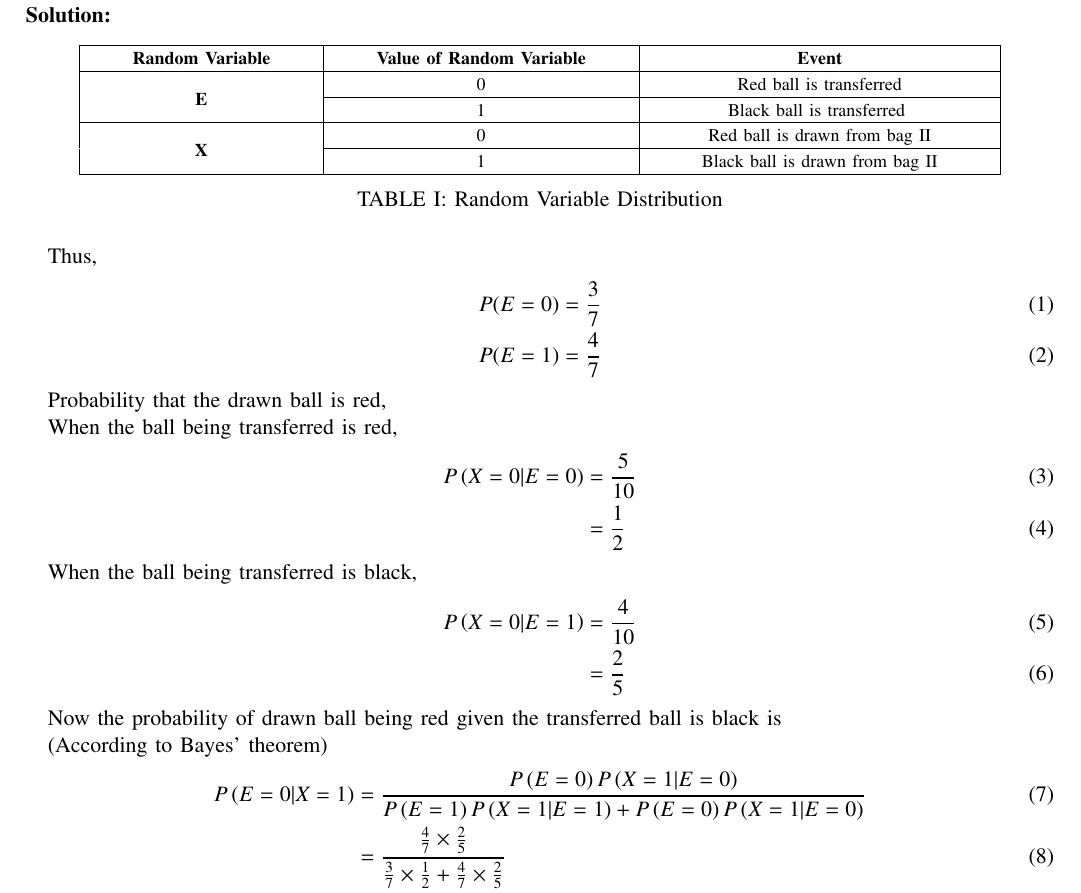
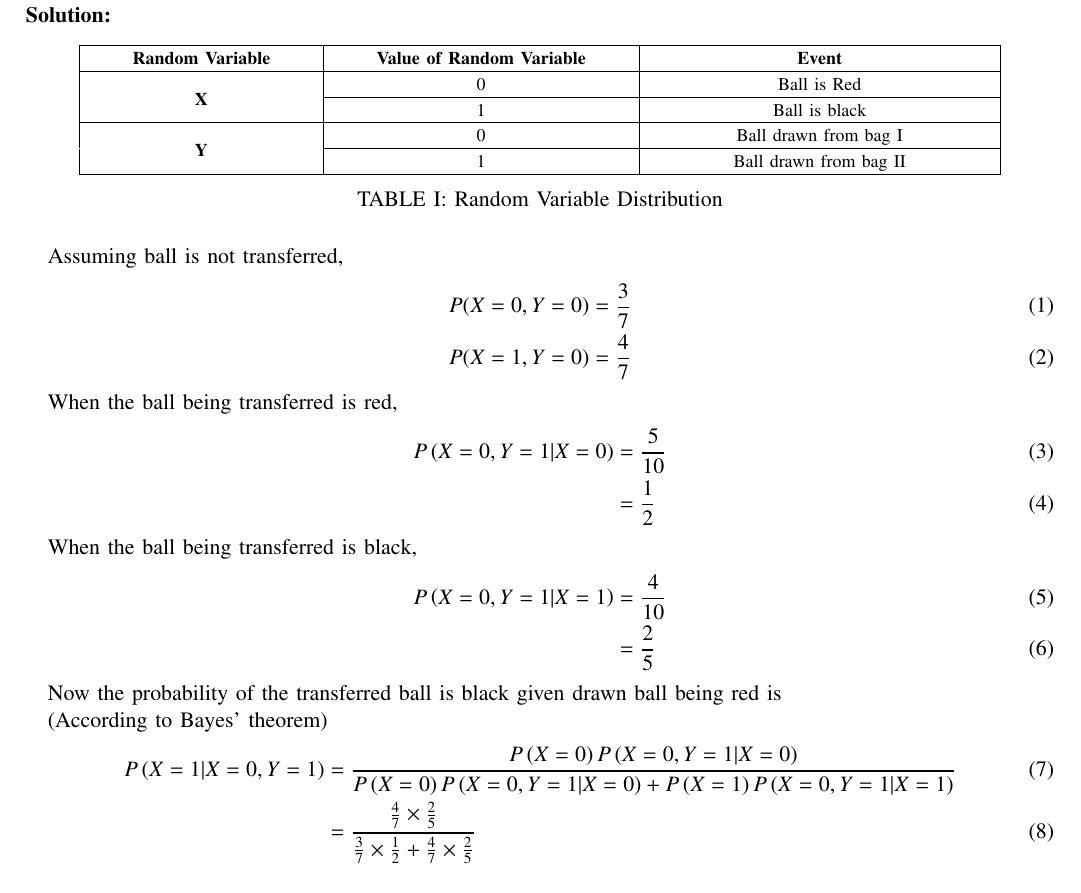
Before and after one commit to ajaykrshna/EE23010-Probability, a LaTeX problem sheet (Assignment-2/main.tex, which reads Assignment-2/tables/randomvars.tex): part of the page, cut so that both start at the same text. Compiled offline with pdfLaTeX.

Commit message:
changes in ass2

```diff
--- a/Assignment-2/main.tex
+++ b/Assignment-2/main.tex
@@ -52,33 +52,30 @@
 \solution
 
 \input{tables/main.tex}
-Thus,
+Assuming ball is not transferred,
 \begin{align}
-    P(E=0) & = \frac{3}{7} \\
-    P(E=1) & = \frac{4}{7}
+    P(X=0, Y=0) & = \frac{3}{7} \\
+    P(X=1, Y=0) & = \frac{4}{7}
 \end{align}
-
-Probability that the drawn ball is red,
 
 When the ball being transferred is red,
 \begin{align}
-    P\brak{\cond{X=0}{E=0}} & = \frac{5}{10} \\
-                            & =\frac{1}{2}
+    P\brak{\cond{X=0,Y=1}{X=0}} & = \frac{5}{10} \\
+                                & =\frac{1}{2}
 \end{align}
 
 When the ball being transferred is black,
 \begin{align}
-    P\brak{\cond{X=0}{E=1}} & = \frac{4}{10} \\
-                            & =\frac{2}{5}
+    P\brak{\cond{X=0,Y=1}{X=1}} & = \frac{4}{10} \\
+                                & =\frac{2}{5}
 \end{align}
 
-Now the probability of drawn ball being red given the transferred ball
-is black is
+Now the probability of the transferred ball is black given drawn ball being red is
 
 (According to Bayes' theorem)
 \begin{align}
-    P\brak{\cond{E=0}{X=1}}
-     & = \frac{P\brak{E=0}P\brak{\cond{X=1}{E=0}}}{P\brak{E=1}P\brak{\cond{X=1}{E=1}} + P\brak{E=0}P\brak{\cond{X=1}{E=0}}} \\
+    P\brak{\cond{X=1}{X=0,Y=1}}
+     & = \frac{P\brak{X=0}P\brak{\cond{X=0,Y=1}{X=0}}}{P\brak{X=0}P\brak{\cond{X=0,Y=1}{X=0}} + P\brak{X=1}P\brak{\cond{X=0,Y=1}{X=1}}} \\
      & = \frac{\frac{4}{7} \times \frac{2}{5}}{\frac{3}{7}\times\frac{1}{2}+\frac{4}{7}\times\frac{2}{5}}                   \\
      & = \frac{16}{31}
 \end{align}
--- a/Assignment-2/tables/randomvars.tex
+++ b/Assignment-2/tables/randomvars.tex
@@ -200,38 +200,38 @@
 	{\setlength{\gnumericMultiRowLength}{0pt}%
 	 \addtolength{\gnumericMultiRowLength}{\gnumericColA}%
 	 \multirow{2}[1]{\gnumericMultiRowLength}{\parbox{\gnumericMultiRowLength}{%
-	 \gnumericPB{\centering}\gnumbox{\textbf{E}}}}}
+	 \gnumericPB{\centering}\gnumbox{\textbf{X}}}}}
 	&\multicolumn{1}{p{\gnumericColB}|}%
-	{\gnumericPB{\centering}\gnumbox{0}}
+	{\gnumericPB{\centering}\gnumbox{$0$}}
 	&\multicolumn{1}{p{\gnumericColC}|}%
-	{\gnumericPB{\centering}\gnumbox{Red ball is transferred}}
+	{\gnumericPB{\centering}\gnumbox{Ball is Red}}
 \\
 \hhline{~|--|}
 	 \multicolumn{1}{|p{\gnumericColA}|}%
 	{}
 	&\multicolumn{1}{p{\gnumericColB}|}%
-	{\gnumericPB{\centering}\gnumbox{1}}
+	{\gnumericPB{\centering}\gnumbox{$1$}}
 	&\multicolumn{1}{p{\gnumericColC}|}%
-	{\gnumericPB{\centering}\gnumbox{Black ball is transferred }}
+	{\gnumericPB{\centering}\gnumbox{Ball is black}}
 \\
 \hhline{|---|}
 	 \multicolumn{1}{|p{\gnumericColA}|}%
 	{\setlength{\gnumericMultiRowLength}{0pt}%
 	 \addtolength{\gnumericMultiRowLength}{\gnumericColA}%
 	 \multirow{2}[1]{\gnumericMultiRowLength}{\parbox{\gnumericMultiRowLength}{%
-	 \gnumericPB{\centering}\gnumbox{\textbf{X}}}}}
+	 \gnumericPB{\centering}\gnumbox{\textbf{Y}}}}}
 	&\multicolumn{1}{p{\gnumericColB}|}%
-	{\gnumericPB{\centering}\gnumbox{0}}
+	{\gnumericPB{\centering}\gnumbox{$0$}}
 	&\multicolumn{1}{p{\gnumericColC}|}%
-	{\gnumericPB{\centering}\gnumbox{Red ball is drawn from bag II}}
+	{\gnumericPB{\centering}\gnumbox{Ball drawn from bag I}}
 \\
 \hhline{~|--|}
 	 \multicolumn{1}{|p{\gnumericColA}|}%
 	{}
 	&\multicolumn{1}{p{\gnumericColB}|}%
-	{\gnumericPB{\centering}\gnumbox{1}}
+	{\gnumericPB{\centering}\gnumbox{$1$}}
 	&\multicolumn{1}{p{\gnumericColC}|}%
-	{\gnumericPB{\centering}\gnumbox{Black ball is drawn from bag II}}
+	{\gnumericPB{\centering}\gnumbox{Ball drawn from bag II}}
 \\
 \hhline{|-|-|-|}
 \end{tabular}
```
Also changed, not shown: Assignment-2/main.pdf, 1 other file.
